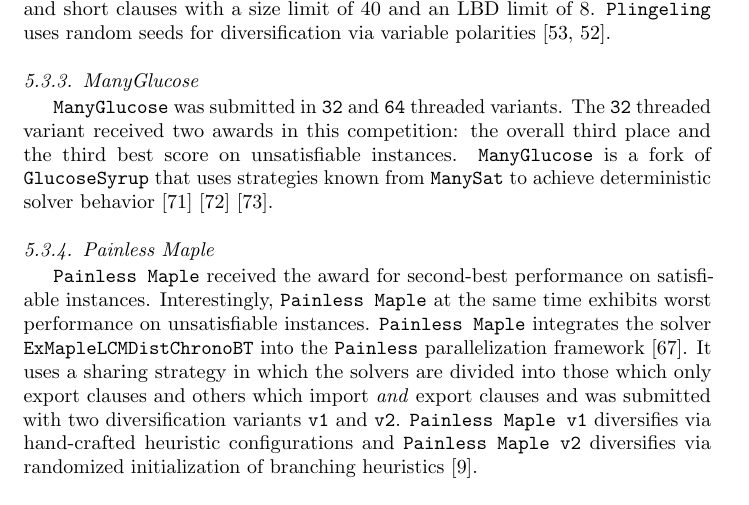
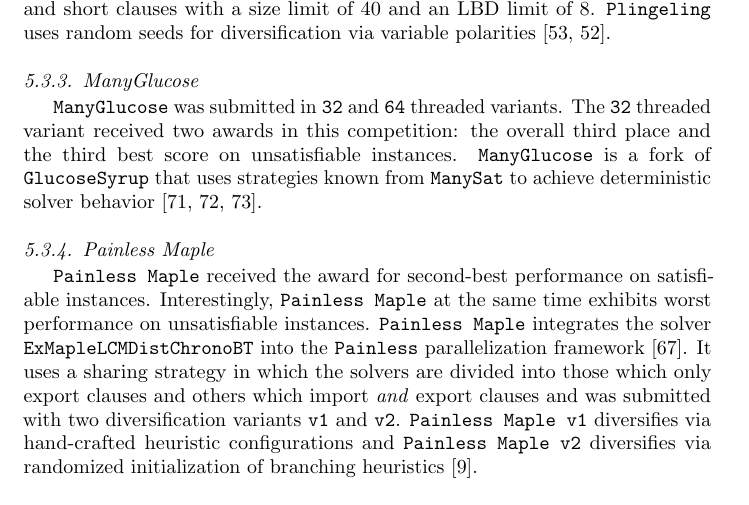
Before and after one commit to satcompetition/2020, a LaTeX paper (paper/main.tex): part of page 22 of 41, cut so that both start at the same text. Compiled offline with pdfLaTeX.

Commit message:
one cite

```diff
--- a/paper/main.tex
+++ b/paper/main.tex
@@ -1179,7 +1179,7 @@
 
 \solver{ManyGlucose} was submitted in \solver{32} and \solver{64} threaded variants.
 The \solver{32} threaded variant received two awards in this competition: the overall third place and the third best score on unsatisfiable instances.
-\solver{ManyGlucose} is a fork of \solver{GlucoseSyrup} that uses strategies known from \solver{ManySat} to achieve deterministic solver behavior~\cite{Audemard:2018:GlucoseSyrup}~\cite{Audemard:2014:LazyClauseExchange}~\cite{Hamadi:2009:ManySat}.
+\solver{ManyGlucose} is a fork of \solver{GlucoseSyrup} that uses strategies known from \solver{ManySat} to achieve deterministic solver behavior~\cite{Audemard:2018:GlucoseSyrup,Audemard:2014:LazyClauseExchange,Hamadi:2009:ManySat}.
 
 
 \subsubsection{Painless Maple}
```
